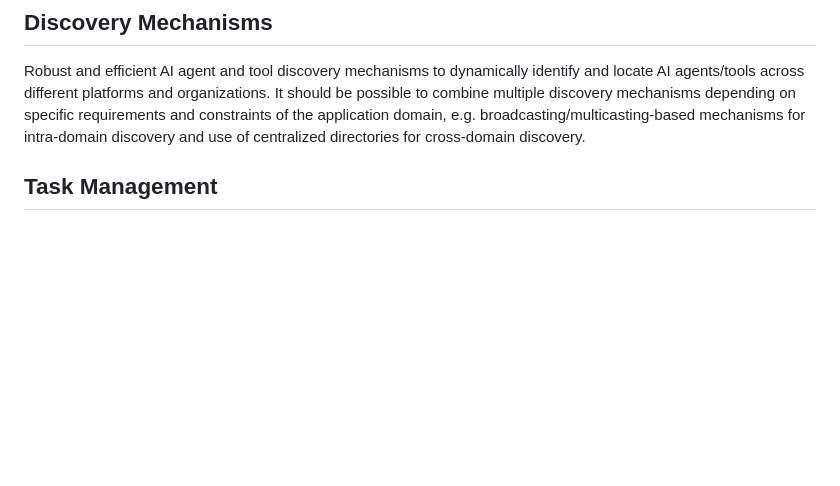
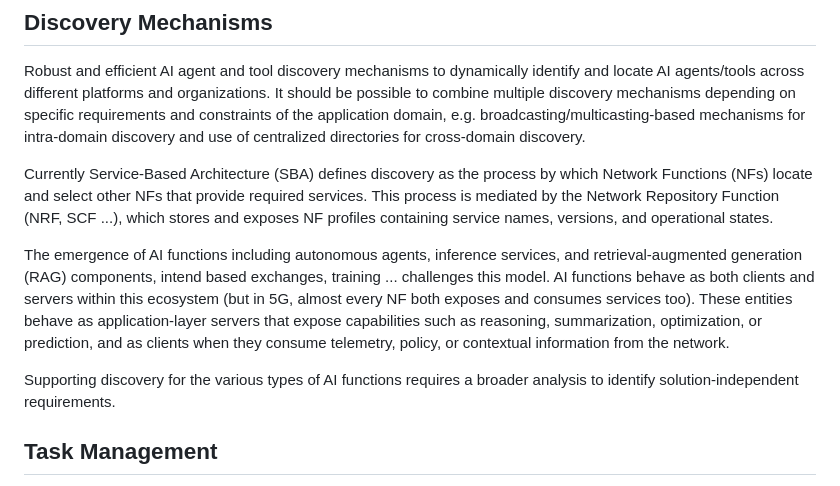
Before and after one commit to emile22/draft-stephan-ai-agent-6g, a Markdown page: draft-stephan-ai-agent-6g.md, the part around the change. Drawn GitHub-style; blank space fills up the shorter version.

Commit message:
opening discovery part

```diff
--- a/draft-stephan-ai-agent-6g.md
+++ b/draft-stephan-ai-agent-6g.md
@@ -156,6 +156,21 @@ To allow the communication between users and agents as well as between agents an
 
 Robust and efficient AI agent and tool discovery mechanisms to dynamically identify and locate AI agents/tools across different platforms and organizations. It should be possible to combine multiple discovery mechanisms depending on specific requirements and constraints of the application domain, e.g. broadcasting/multicasting-based mechanisms for intra-domain discovery and use of centralized directories for cross-domain discovery.
 
+Currently Service-Based Architecture (SBA) defines discovery as the process by which
+Network Functions (NFs) locate and select other NFs that provide required
+services.  This process is mediated by the Network Repository Function (NRF, SCF ...),
+which stores and exposes NF profiles containing service names, versions, and
+operational states.
+
+The emergence of AI functions including autonomous agents, inference
+services, and retrieval-augmented generation (RAG) components, intend based exchanges, training ... challenges this
+model. AI functions behave as both clients and servers within this ecosystem (but in 5G, almost every NF both exposes and consumes services too). These entities behave as application-layer servers that expose
+capabilities such as reasoning, summarization, optimization, or prediction, and
+as clients when they consume telemetry, policy, or contextual information
+from the network.
+
+Supporting discovery for the various types of AI functions requires a broader analysis to identify solution-independent requirements.
+
 ## Task Management
 
 AI agent communication should provide a robust and efficient task management to enable seamless coordination and collaboration among agents. Task management includes task decomposition (complex tasks broken down into smaller sub-tasks that can be executed by individual agents or groups of agents), task assignment (based on agent capabilities, availability, workload), task scheduling, task coordination among agents and task monitoring/tracking.
```
